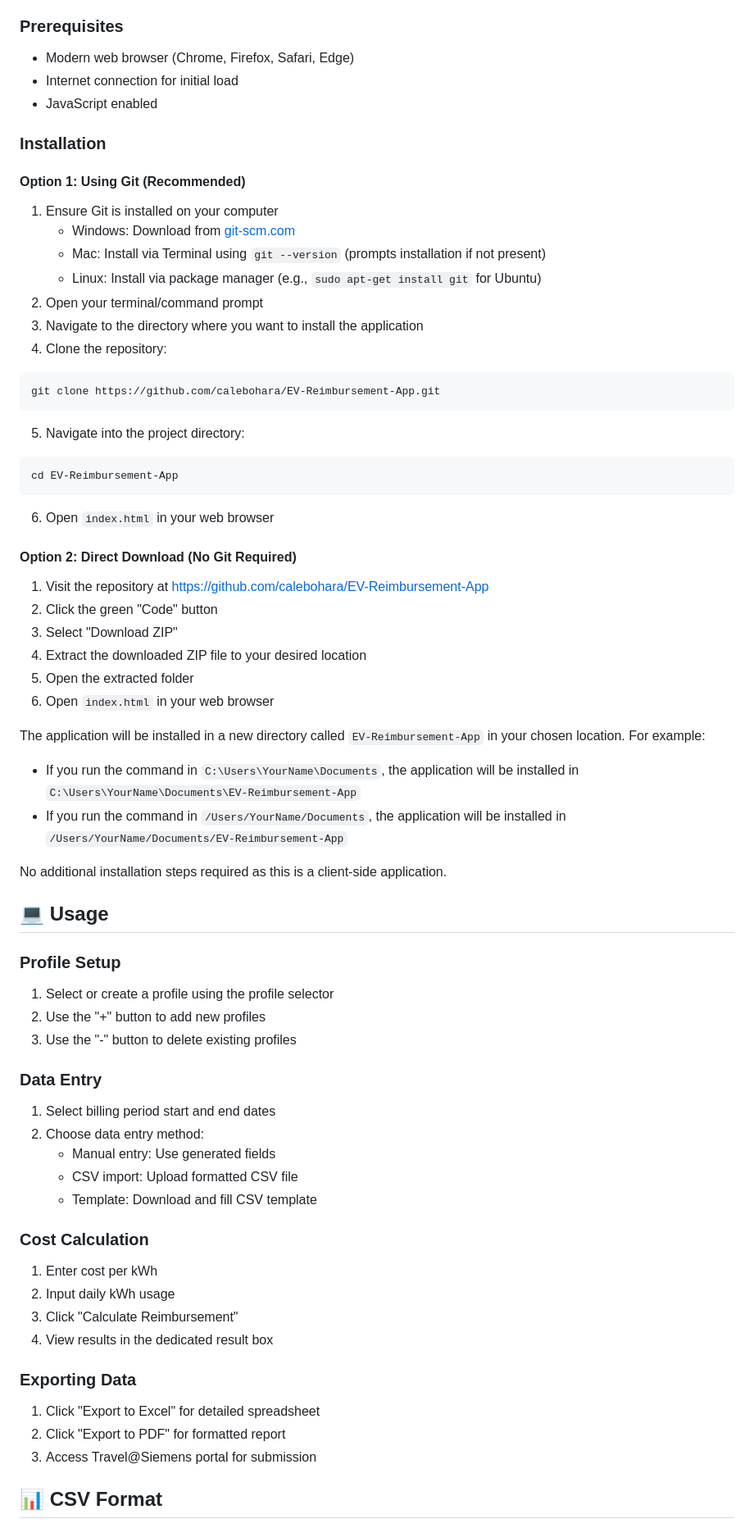
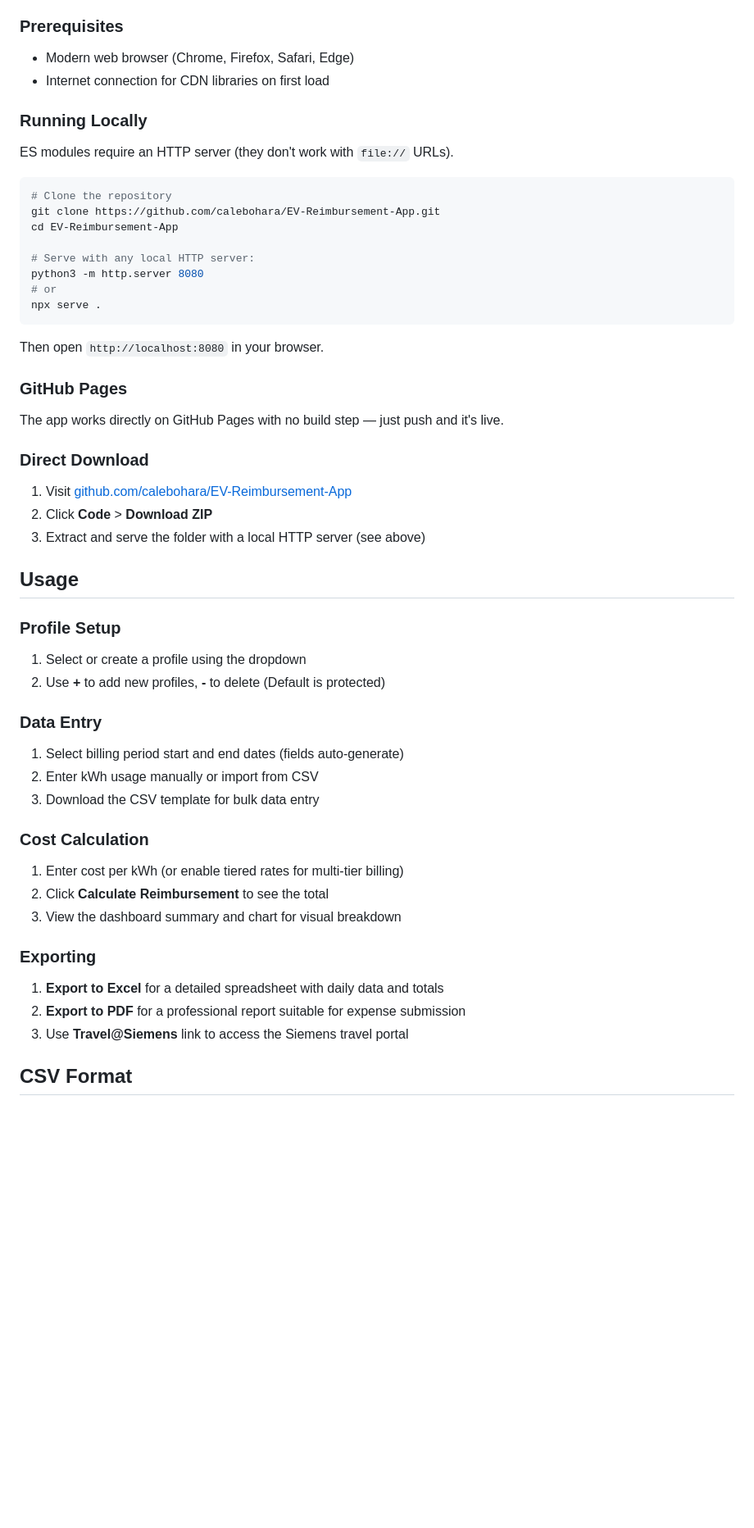
Before and after one commit to calebohara/EV-Reimbursement-App, a Markdown page: README.md, the part around one of its changes. Shown at 82% size. Drawn GitHub-style; blank space fills up the shorter version.

````diff
--- a/README.md
+++ b/README.md
@@ -51,66 +73,55 @@ A web-based application designed to help Siemens employees calculate and manage
 
 ### Prerequisites
 - Modern web browser (Chrome, Firefox, Safari, Edge)
-- Internet connection for initial load
-- JavaScript enabled
+- Internet connection for CDN libraries on first load
 
-### Installation
+### Running Locally
 
-#### Option 1: Using Git (Recommended)
-1. Ensure Git is installed on your computer
-   - Windows: Download from [git-scm.com](https://git-scm.com/download/win)
-   - Mac: Install via Terminal using `git --version` (prompts installation if not present)
-   - Linux: Install via package manager (e.g., `sudo apt-get install git` for Ubuntu)
-2. Open your terminal/command prompt
-3. Navigate to the directory where you want to install the application
-4. Clone the repository:
+ES modules require an HTTP server (they don't work with `file://` URLs).
+
 ```bash
+# Clone the repository
 git clone https://github.com/calebohara/EV-Reimbursement-App.git
+cd EV-Reimbursement-App
+
+# Serve with any local HTTP server:
+python3 -m http.server 8080
+# or
+npx serve .
 ```
-5. Navigate into the project directory:
-```bash
-cd EV-Reimbursement-App
-```
-6. Open `index.html` in your web browser
 
-#### Option 2: Direct Download (No Git Required)
-1. Visit the repository at [https://github.com/calebohara/EV-Reimbursement-App](https://github.com/calebohara/EV-Reimbursement-App)
-2. Click the green "Code" button
-3. Select "Download ZIP"
-4. Extract the downloaded ZIP file to your desired location
-5. Open the extracted folder
-6. Open `index.html` in your web browser
+Then open `http://localhost:8080` in your browser.
 
-The application will be installed in a new directory called `EV-Reimbursement-App` in your chosen location. For example:
-- If you run the command in `C:\Users\YourName\Documents`, the application will be installed in `C:\Users\YourName\Documents\EV-Reimbursement-App`
-- If you run the command in `/Users/YourName/Documents`, the application will be installed in `/Users/YourName/Documents/EV-Reimbursement-App`
+### GitHub Pages
 
-No additional installation steps required as this is a client-side application.
+The app works directly on GitHub Pages with no build step — just push and it's live.
 
-## 💻 Usage
+### Direct Download
+
+1. Visit [github.com/calebohara/EV-Reimbursement-App](https://github.com/calebohara/EV-Reimbursement-App)
+2. Click **Code** > **Download ZIP**
+3. Extract and serve the folder with a local HTTP server (see above)
+
+## Usage
 
 ### Profile Setup
-1. Select or create a profile using the profile selector
-2. Use the "+" button to add new profiles
-3. Use the "-" button to delete existing profiles
+1. Select or create a profile using the dropdown
+2. Use **+** to add new profiles, **-** to delete (Default is protected)
 
 ### Data Entry
-1. Select billing period start and end dates
-2. Choose data entry method:
-   - Manual entry: Use generated fields
-   - CSV import: Upload formatted CSV file
-   - Template: Download and fill CSV template
+1. Select billing period start and end dates (fields auto-generate)
+2. Enter kWh usage manually or import from CSV
+3. Download the CSV template for bulk data entry
 
 ### Cost Calculation
-1. Enter cost per kWh
-2. Input daily kWh usage
-3. Click "Calculate Reimbursement"
-4. View results in the dedicated result box
+1. Enter cost per kWh (or enable tiered rates for multi-tier billing)
+2. Click **Calculate Reimbursement** to see the total
+3. View the dashboard summary and chart for visual breakdown
 
-### Exporting Data
-1. Click "Export to Excel" for detailed spreadsheet
-2. Click "Export to PDF" for formatted report
-3. Access Travel@Siemens portal for submission
+### Exporting
+1. **Export to Excel** for a detailed spreadsheet with daily data and totals
+2. **Export to PDF** for a professional report suitable for expense submission
+3. Use **Travel@Siemens** link to access the Siemens travel portal
 
-## 📊 CSV Format
+## CSV Format
 
````
Also changed, not shown: other parts of README.md (+121 -117 lines).
